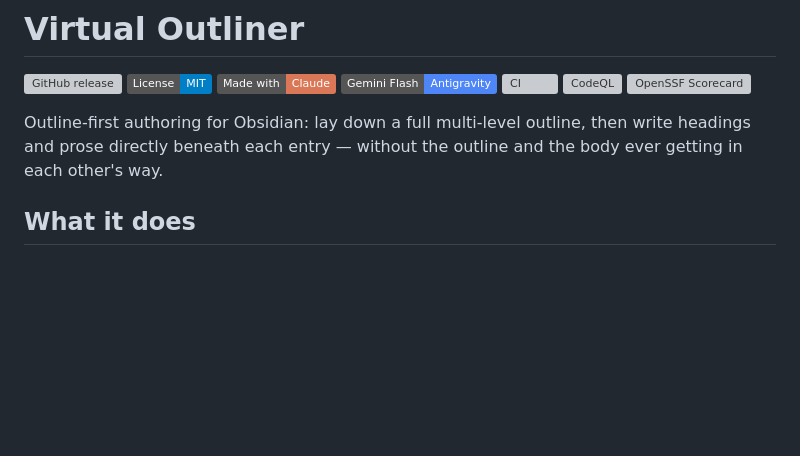
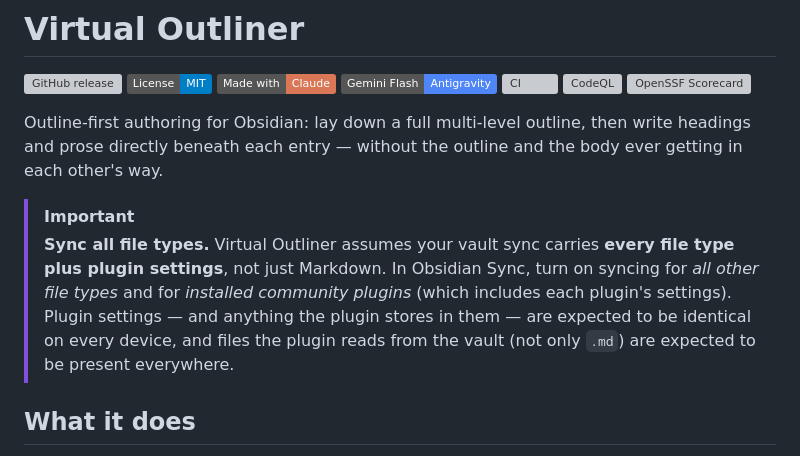
Before and after one commit to jsglazer/virtual-outliner, a Markdown page: README.md, the part around the change. Drawn GitHub-style; badges without logos; blank space fills up the shorter version; grey boxes are pictures that could not be loaded.

Commit message:
docs: highlight that the plugin assumes the vault syncs all file types
Co-Authored-By: Claude Opus 5 <noreply@anthropic.com>
Claude-Session: https://claude.ai/code/session_01VmFRHXgB5DLqB6uXaVhdGz

```diff
--- a/README.md
+++ b/README.md
@@ -3,6 +3,9 @@
 [![GitHub release](https://img.shields.io/github/v/release/jsglazer/virtual-outliner?logo=github)](https://github.com/jsglazer/virtual-outliner/releases) [![License](https://img.shields.io/badge/License-MIT-blue.svg)](https://github.com/jsglazer/virtual-outliner/blob/main/LICENSE) [![Made with Claude](https://img.shields.io/badge/Made_with-Claude-D97756?logo=anthropic)](https://claude.ai) [![Gemini Flash Antigravity](https://img.shields.io/badge/Gemini%20Flash-Antigravity-4f86f7?logo=google-gemini&logoColor=white)](https://github.com/google-gemini) [![CI](https://github.com/jsglazer/virtual-outliner/actions/workflows/ci.yml/badge.svg)](https://github.com/jsglazer/virtual-outliner/actions/workflows/ci.yml) [![CodeQL](https://github.com/jsglazer/virtual-outliner/actions/workflows/codeql.yml/badge.svg)](https://github.com/jsglazer/virtual-outliner/actions/workflows/codeql.yml) [![OpenSSF Scorecard](https://api.scorecard.dev/projects/github.com/jsglazer/virtual-outliner/badge)](https://securityscorecards.dev/viewer/?uri=github.com/jsglazer/virtual-outliner)
 
 Outline-first authoring for Obsidian: lay down a full multi-level outline, then write headings and prose directly beneath each entry — without the outline and the body ever getting in each other's way.
+
+> [!IMPORTANT]
+> **Sync all file types.** Virtual Outliner assumes your vault sync carries **every file type plus plugin settings**, not just Markdown. In Obsidian Sync, turn on syncing for *all other file types* and for *installed community plugins* (which includes each plugin's settings). Plugin settings — and anything the plugin stores in them — are expected to be identical on every device, and files the plugin reads from the vault (not only `.md`) are expected to be present everywhere.
 
 ## What it does
 
```
